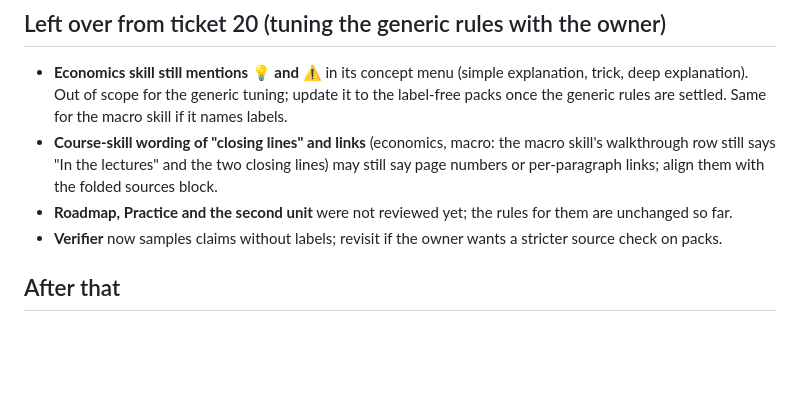
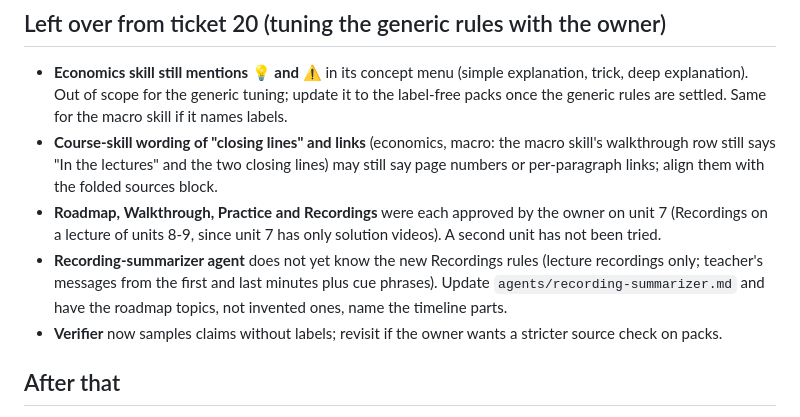
Before and after one commit to NoamTuriel/unistudent, a Markdown page: docs/TODO.md, the part around the change. Rendered like a GitHub page; blank space fills up the shorter version.

Commit message:
Study pack rules: Recordings page only for full lectures, teacher's messages first, short timeline list instead of a table (ticket 20)
Co-Authored-By: Claude Sonnet 5.5 <noreply@anthropic.com>

```diff
--- a/docs/TODO.md
+++ b/docs/TODO.md
@@ -19,7 +19,8 @@ Ticket 18 landed the rules, the economics skills and the `us check` shape checks
 ## Left over from ticket 20 (tuning the generic rules with the owner)
 - **Economics skill still mentions 💡 and ⚠️** in its concept menu (simple explanation, trick, deep explanation). Out of scope for the generic tuning; update it to the label-free packs once the generic rules are settled. Same for the macro skill if it names labels.
 - **Course-skill wording of "closing lines" and links** (economics, macro: the macro skill's walkthrough row still says "In the lectures" and the two closing lines) may still say page numbers or per-paragraph links; align them with the folded sources block.
-- **Roadmap, Practice and the second unit** were not reviewed yet; the rules for them are unchanged so far.
+- **Roadmap, Walkthrough, Practice and Recordings** were each approved by the owner on unit 7 (Recordings on a lecture of units 8-9, since unit 7 has only solution videos). A second unit has not been tried.
+- **Recording-summarizer agent** does not yet know the new Recordings rules (lecture recordings only; teacher's messages from the first and last minutes plus cue phrases). Update `agents/recording-summarizer.md` and have the roadmap topics, not invented ones, name the timeline parts.
 - **Verifier** now samples claims without labels; revisit if the owner wants a stricter source check on packs.
 
 ## After that
```
Also changed, not shown: 1 other file.
